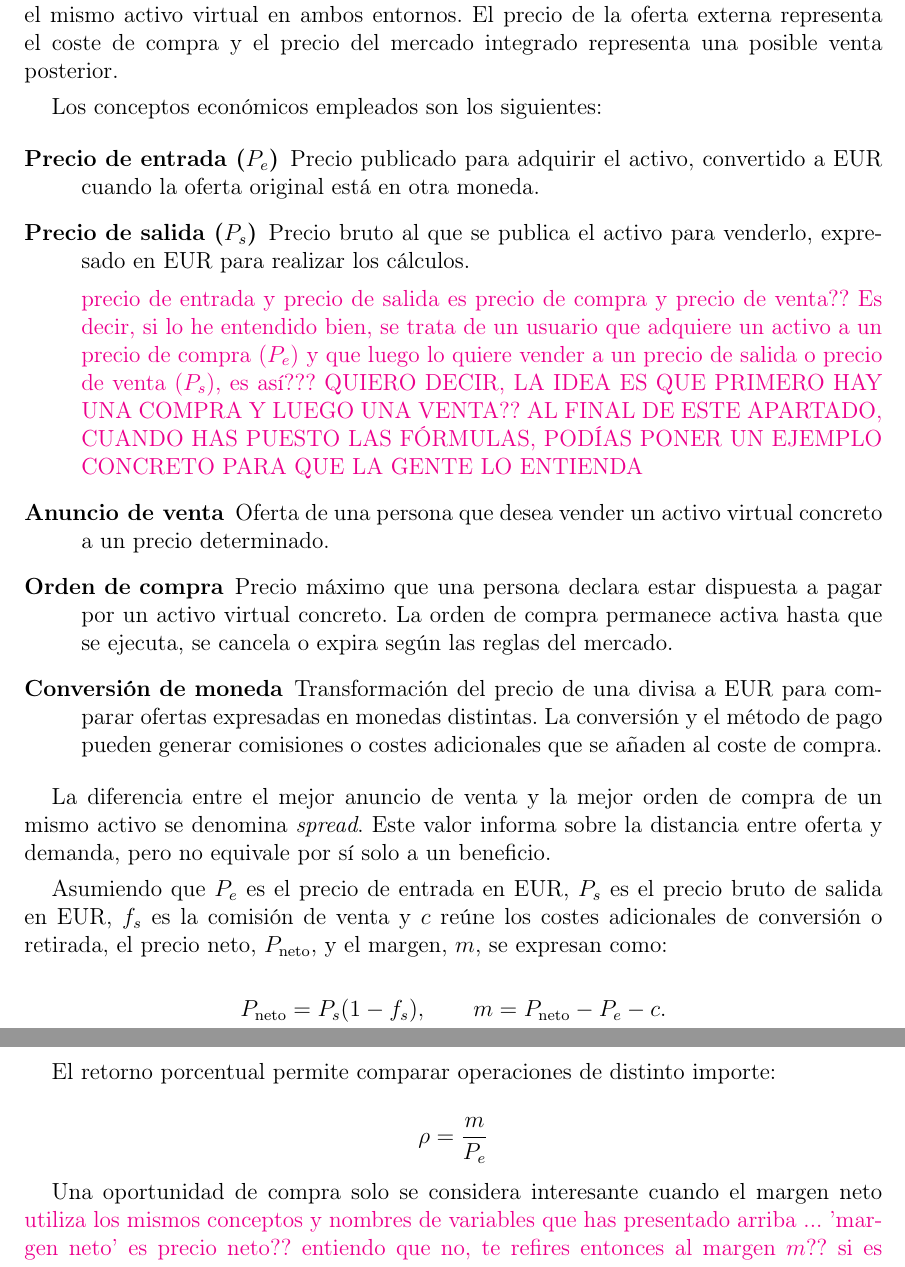
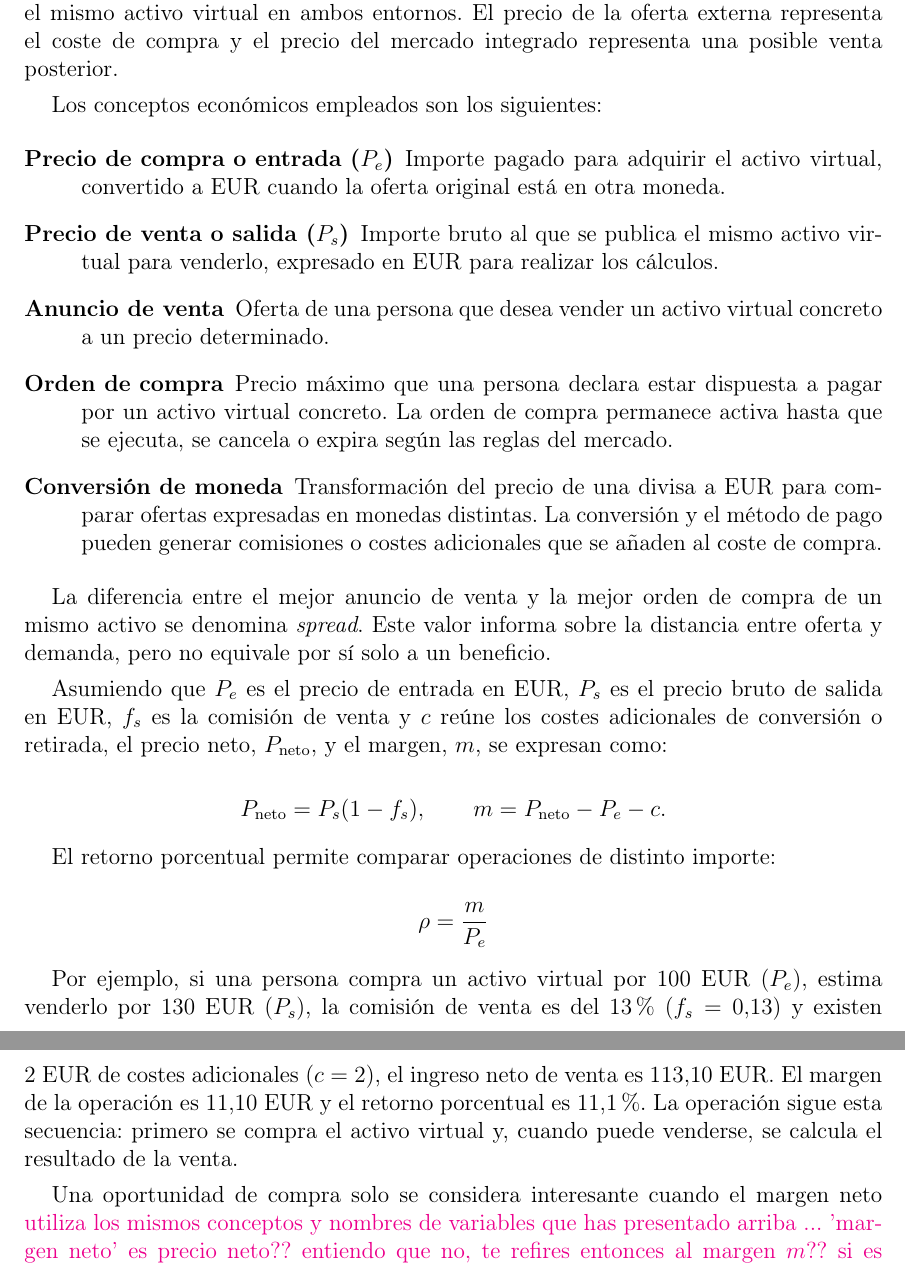
Before and after one commit to STOSKR/TFM-CSFlipper, a LaTeX thesis (TFM/main.tex, which reads TFM/sections/02_marco_teorico.tex): two parts of pages 21 and 22 of 68, joined at a grey line, cut so that both start at the same text. Compiled offline with pdfLaTeX.

Commit message:
docs(tfm): ejemplifica precios de compra y venta

```diff
--- a/TFM/sections/02_marco_teorico.tex
+++ b/TFM/sections/02_marco_teorico.tex
@@ -68,10 +68,8 @@ Una \textbf{operación} consta de dos pasos: primero se adquiere un activo virtu
 
 Los conceptos económicos empleados son los siguientes:
 \begin{description}
-    \item[Precio de entrada ($P_e$)] Precio publicado para adquirir el activo, convertido a EUR cuando la oferta original está en otra moneda.
-    \item[Precio de salida ($P_s$)] Precio bruto al que se publica el activo para venderlo, expresado en EUR para realizar los cálculos.
-
-\textcolor{magenta}{precio de entrada y precio de salida es precio de compra y precio de venta?? Es decir, si lo he entendido bien, se trata de un usuario que adquiere un activo a un precio de compra ($P_e$) y que luego lo quiere vender a un precio de salida o precio de venta ($P_s)$, es así???  QUIERO DECIR, LA IDEA ES QUE PRIMERO HAY UNA COMPRA Y LUEGO UNA VENTA?? AL FINAL DE ESTE APARTADO, CUANDO HAS PUESTO LAS FÓRMULAS, PODÍAS PONER UN EJEMPLO CONCRETO PARA QUE LA GENTE LO ENTIENDA}
+    \item[Precio de compra o entrada ($P_e$)] Importe pagado para adquirir el activo virtual, convertido a EUR cuando la oferta original está en otra moneda.
+    \item[Precio de venta o salida ($P_s$)] Importe bruto al que se publica el mismo activo virtual para venderlo, expresado en EUR para realizar los cálculos.
 
     \item[Anuncio de venta] Oferta de una persona que desea vender un activo virtual concreto a un precio determinado.
     \item[Orden de compra] Precio máximo que una persona declara estar dispuesta a pagar por un activo virtual concreto. La orden de compra permanece activa hasta que se ejecuta, se cancela o expira según las reglas del mercado.
@@ -93,6 +91,8 @@ El retorno porcentual permite comparar operaciones de distinto importe:
 \[
 \rho=\frac{m}{P_e}
 \]
+
+Por ejemplo, si una persona compra un activo virtual por 100~EUR ($P_e$), estima venderlo por 130~EUR ($P_s$), la comisión de venta es del 13~\% ($f_s=0{,}13$) y existen 2~EUR de costes adicionales ($c=2$), el ingreso neto de venta es 113{,}10~EUR. El margen de la operación es 11{,}10~EUR y el retorno porcentual es 11,1~\%. La operación sigue esta secuencia: primero se compra el activo virtual y, cuando puede venderse, se calcula el resultado de la venta.
 
 Una oportunidad de compra solo se considera interesante cuando el margen neto \textcolor{magenta}{utiliza los mismos conceptos y nombres de variables que has presentado arriba ... 'margen neto' es precio neto?? entiendo que no, te refires entonces al margen $m$?? si es así entonces llámalo arriba 'margen neto' ... tienes que ser consistente con los nombres que utilizas, si pones nombres de variables, úsalas después para explicar las cosas} es positivo y el activo puede venderse después. Desde la compra hasta esa venta, el activo constituye una posición abierta y el capital empleado queda bloqueado. La liquidez expresa la facilidad de comprar o vender sin esperar demasiado ni alterar de forma apreciable el precio esperado \textcolor{blue}{hay alguna forma de definir 'liquidez' de un modo un poco más formal??}. En este trabajo se aproxima \textcolor{magenta}{el qué?? el precio esperado? Entonces di, 'En este trabajo, el precio esperado se aproxima ...'} mediante \textcolor{magenta}{volumen ???}, número de anuncios de venta \textcolor{magenta}{del artículo virtual???} y órdenes de compra disponibles \textcolor{magenta}{entiendo que del artículo, que no estás hablando de anuncios y compras generales de todos los artículos}. Cuando la liquidez es baja, el capital puede permanecer inmovilizado y el margen calculado pierde utilidad.
 
```
Also changed, not shown: TFM/main.pdf.
